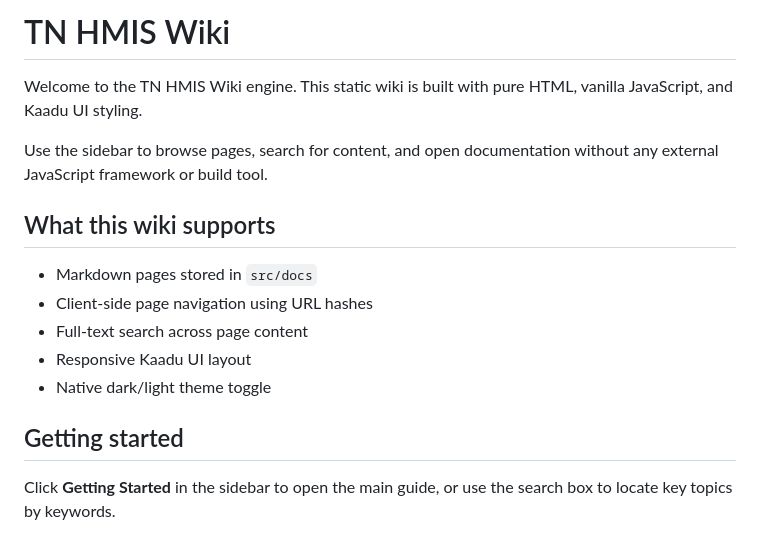
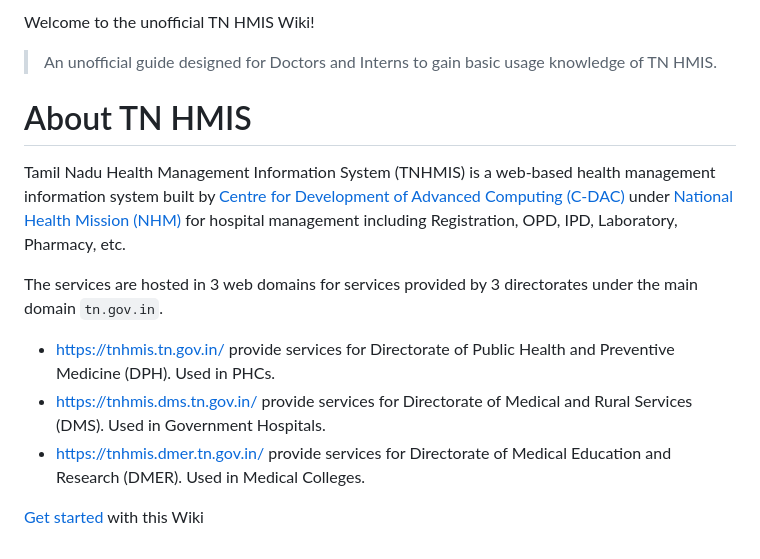
Before and after one commit to ShankarBUS/tnhmis-wiki, a Markdown page: src/docs/home.md, the part around the change. Rendered like a GitHub page.

```diff
--- a/src/docs/home.md
+++ b/src/docs/home.md
@@ -1,17 +1,15 @@
-# TN HMIS Wiki
+Welcome to the unofficial TN HMIS Wiki!
 
-Welcome to the TN HMIS Wiki engine. This static wiki is built with pure HTML, vanilla JavaScript, and Kaadu UI styling.
+> An unofficial guide designed for Doctors and Interns to gain basic usage knowledge of TN HMIS.
 
-Use the sidebar to browse pages, search for content, and open documentation without any external JavaScript framework or build tool.
+# About TN HMIS
 
-## What this wiki supports
+Tamil Nadu Health Management Information System (TNHMIS) is a web-based health management information system built by [Centre for Development of Advanced Computing (C-DAC)](https://www.cdac.in/) under [National Health Mission (NHM)](https://nhm.gov.in/) for hospital management including Registration, OPD, IPD, Laboratory, Pharmacy, etc.
 
-- Markdown pages stored in `src/docs`
-- Client-side page navigation using URL hashes
-- Full-text search across page content
-- Responsive Kaadu UI layout
-- Native dark/light theme toggle
+The services are hosted in 3 web domains for services provided by 3 directorates under the main domain `tn.gov.in`.
 
-## Getting started
+- https://tnhmis.tn.gov.in/ provide services for Directorate of Public Health and Preventive Medicine (DPH). Used in PHCs.
+- https://tnhmis.dms.tn.gov.in/ provide services for Directorate of Medical and Rural Services (DMS). Used in Government Hospitals.
+- https://tnhmis.dmer.tn.gov.in/ provide services for Directorate of Medical Education and Research (DMER). Used in Medical Colleges.
 
-Click **Getting Started** in the sidebar to open the main guide, or use the search box to locate key topics by keywords.
+[Get started](#/getting-started) with this Wiki
```
Also changed, not shown: src/docs/getting-started.md (+10 -15 lines), src/docs/opd.md (added, +34 -0 lines), src/assets/images/opd-actions.png (added), src/assets/images/opd-module.png (added), src/assets/images/opd-new-list.png (added), src/assets/images/opd-new.png (added), src/assets/images/rx.png (added), 8 other files.
